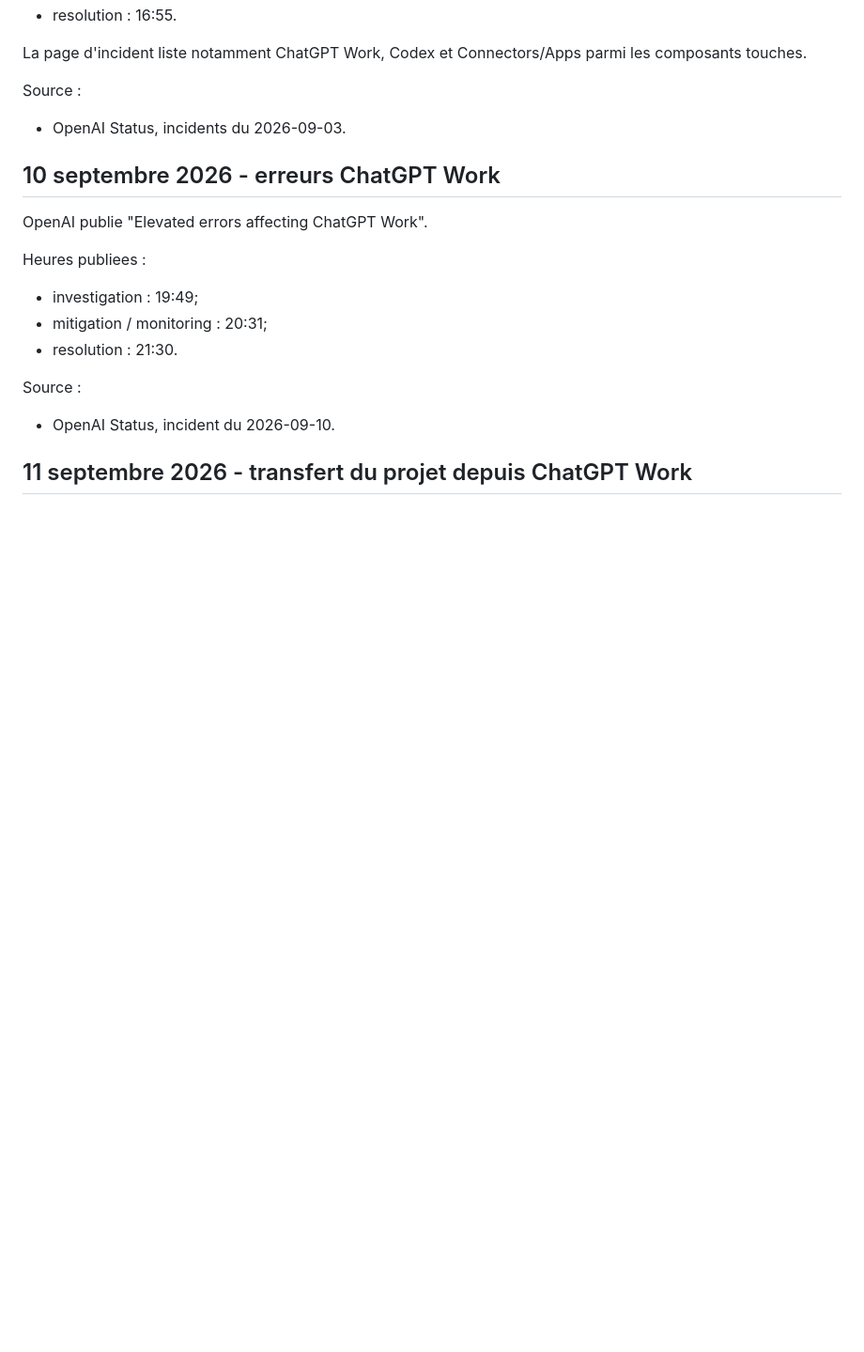
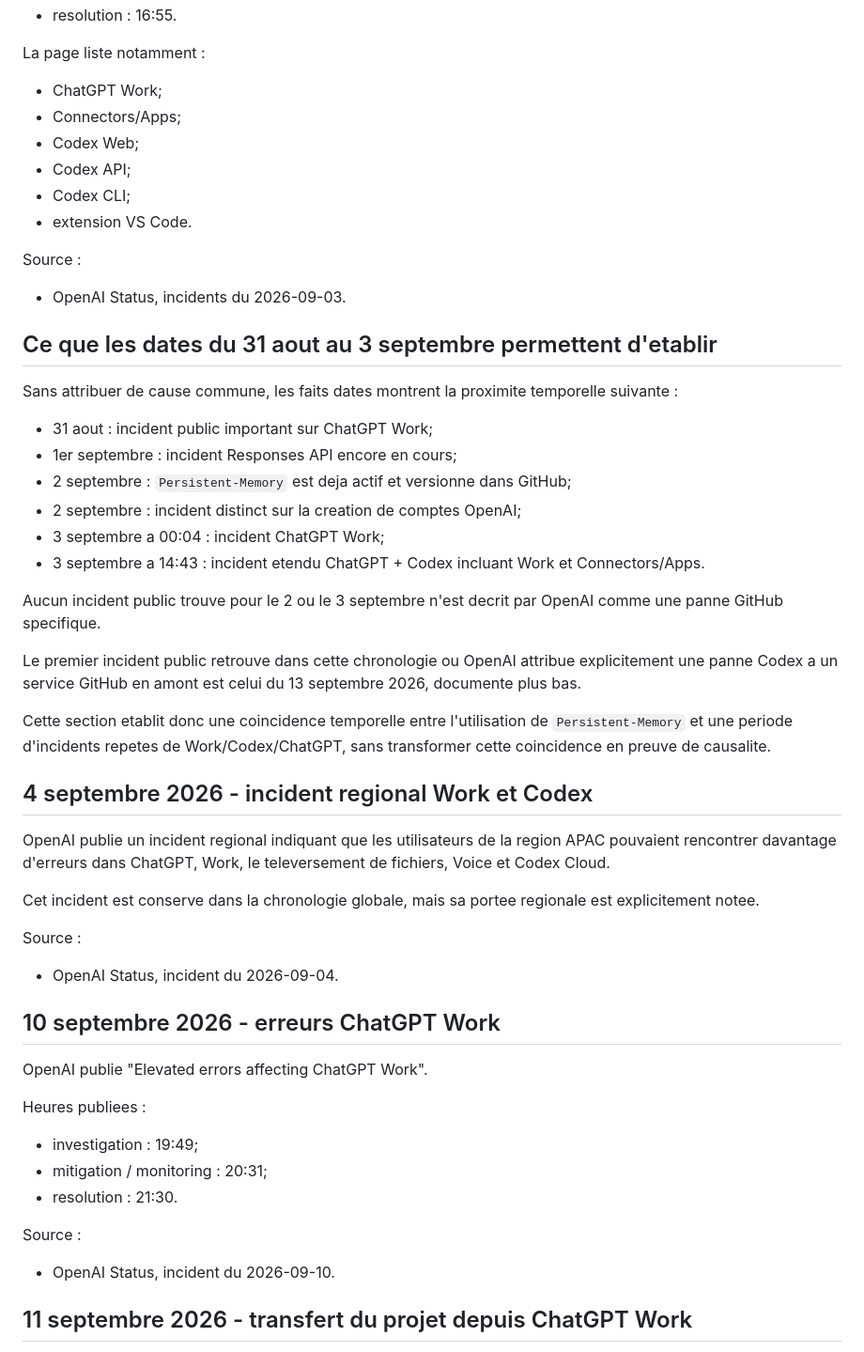
Before and after one commit to willingemy-byte/My-Friend-Qjan, a Markdown page: THE_WATCHER.md, the part around one of its changes. Shown at 94% size. GitHub-like rendering; blank space fills up the shorter version.

```diff
--- a/THE_WATCHER.md
+++ b/THE_WATCHER.md
@@ -271,9 +365,42 @@ Heures publiees :
 - resolution : 16:55.
 
-La page d'incident liste notamment ChatGPT Work, Codex et Connectors/Apps parmi les composants touches.
+La page liste notamment :
+
+- ChatGPT Work;
+- Connectors/Apps;
+- Codex Web;
+- Codex API;
+- Codex CLI;
+- extension VS Code.
 
 Source :
 - OpenAI Status, incidents du 2026-09-03.
+
+## Ce que les dates du 31 aout au 3 septembre permettent d'etablir
+
+Sans attribuer de cause commune, les faits dates montrent la proximite temporelle suivante :
+
+- 31 aout : incident public important sur ChatGPT Work;
+- 1er septembre : incident Responses API encore en cours;
+- 2 septembre : `Persistent-Memory` est deja actif et versionne dans GitHub;
+- 2 septembre : incident distinct sur la creation de comptes OpenAI;
+- 3 septembre a 00:04 : incident ChatGPT Work;
+- 3 septembre a 14:43 : incident etendu ChatGPT + Codex incluant Work et Connectors/Apps.
+
+Aucun incident public trouve pour le 2 ou le 3 septembre n'est decrit par OpenAI comme une panne GitHub specifique.
+
+Le premier incident public retrouve dans cette chronologie ou OpenAI attribue explicitement une panne Codex a un service GitHub en amont est celui du 13 septembre 2026, documente plus bas.
+
+Cette section etablit donc une coincidence temporelle entre l'utilisation de `Persistent-Memory` et une periode d'incidents repetes de Work/Codex/ChatGPT, sans transformer cette coincidence en preuve de causalite.
+
+## 4 septembre 2026 - incident regional Work et Codex
+
+OpenAI publie un incident regional indiquant que les utilisateurs de la region APAC pouvaient rencontrer davantage d'erreurs dans ChatGPT, Work, le televersement de fichiers, Voice et Codex Cloud.
+
+Cet incident est conserve dans la chronologie globale, mais sa portee regionale est explicitement notee.
+
+Source :
+- OpenAI Status, incident du 2026-09-04.
 
 ## 10 septembre 2026 - erreurs ChatGPT Work
 
```
Also changed, not shown: other parts of THE_WATCHER.md (+112 -18 lines).
